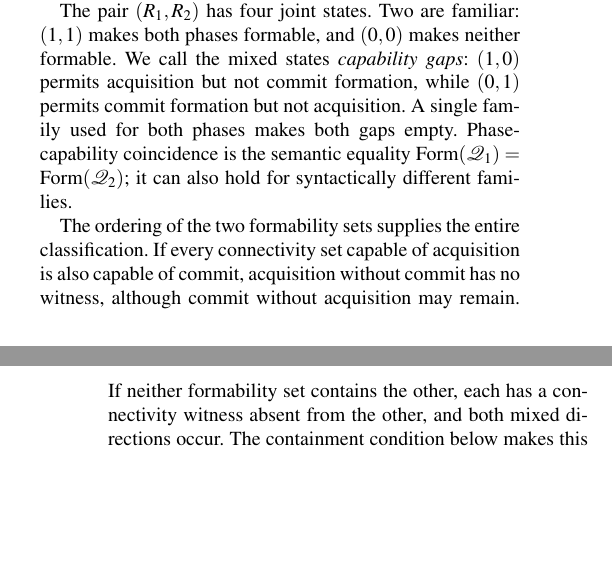
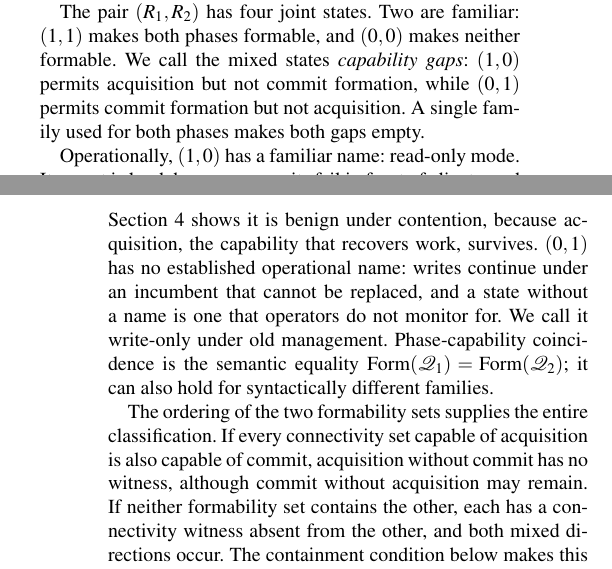
Before and after one commit to fsgeek/eidolon, a LaTeX paper (docs/paper/nines/main.tex): two parts of the columns of pages 3 and 4 of 17, joined at a grey line, cut so that both start at the same text, the shorter picture padded with empty space. Compiled offline with pdfLaTeX.

Commit message:
Further clarifications.

```diff
--- a/docs/paper/nines/main.tex
+++ b/docs/paper/nines/main.tex
@@ -134,7 +134,9 @@ For a finite fixed universe $N_e$ and a nonempty quorum family $\mathcal{Q}$, de
 \]
 Given phase families $\mathcal{Q}_1$ and $\mathcal{Q}_2$, write $R_1(C)$ when $C \in \operatorname{Form}(\mathcal{Q}_1)$ and $R_2(C)$ when $C \in \operatorname{Form}(\mathcal{Q}_2)$. We say a proposer can \emph{acquire} when $R_1$ holds and is structurally commit-capable when $R_2$ holds. Actual commitment also requires valid runtime authority and ordinary protocol execution. Under Multi-Paxos, acquisition is leader election and amortizes over many commands; under single-decree Paxos it is per-decree ballot acquisition and every decree pays for it. Our measurements are single-decree throughout (Section~\ref{sec:valence}), so ``acquisition'' carries the general sense everywhere except the design-time leadership reading in Section~\ref{sec:leadership}.
 
-The pair $(R_1,R_2)$ has four joint states. Two are familiar: $(1,1)$ makes both phases formable, and $(0,0)$ makes neither formable. We call the mixed states \emph{capability gaps}: $(1,0)$ permits acquisition but not commit formation, while $(0,1)$ permits commit formation but not acquisition. A single family used for both phases makes both gaps empty. Phase-capability coincidence is the semantic equality $\operatorname{Form}(\mathcal{Q}_1)=\operatorname{Form}(\mathcal{Q}_2)$; it can also hold for syntactically different families.
+The pair $(R_1,R_2)$ has four joint states. Two are familiar: $(1,1)$ makes both phases formable, and $(0,0)$ makes neither formable. We call the mixed states \emph{capability gaps}: $(1,0)$ permits acquisition but not commit formation, while $(0,1)$ permits commit formation but not acquisition. A single family used for both phases makes both gaps empty.
+
+Operationally, $(1,0)$ has a familiar name: read-only mode. Its onset is loud, because commits fail in front of clients, and Section~\ref{sec:valence} shows it is benign under contention, because acquisition, the capability that recovers work, survives. $(0,1)$ has no established operational name: writes continue under an incumbent that cannot be replaced, and a state without a name is one that operators do not monitor for. We call it write-only under old management. Phase-capability coincidence is the semantic equality $\operatorname{Form}(\mathcal{Q}_1)=\operatorname{Form}(\mathcal{Q}_2)$; it can also hold for syntactically different families.
 
 The ordering of the two formability sets supplies the entire classification. If every connectivity set capable of acquisition is also capable of commit, acquisition without commit has no witness, although commit without acquisition may remain. If neither formability set contains the other, each has a connectivity witness absent from the other, and both mixed directions occur. The containment condition below makes this predicate order checkable directly from the quorum families.
 
```
Also changed, not shown: docs/paper/nines/main.pdf, docs/paper/nines/main.tex (2 more changed lines).
